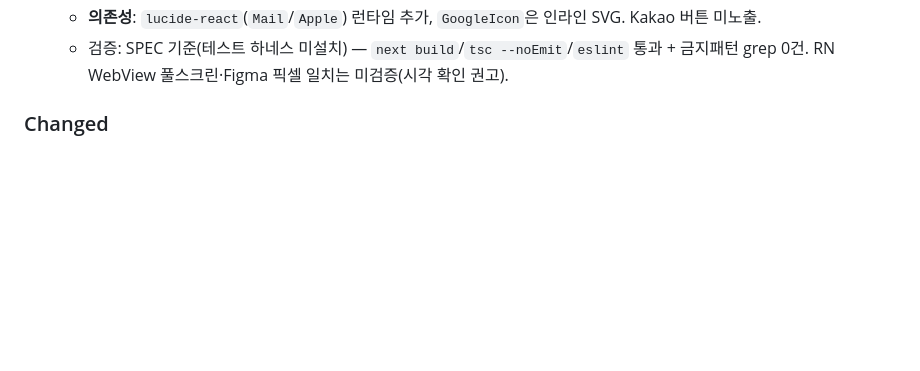
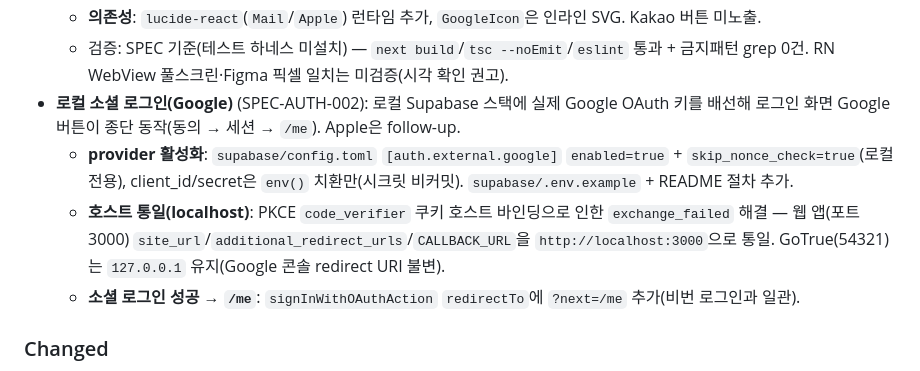
Before and after one commit to hatae94/moyura, a Markdown page: CHANGELOG.md, the part around the change. GitHub-like rendering; blank space fills up the shorter version.

Commit message:
docs(sync): mark SPEC-AUTH-002 completed (google scope) and record localhost switch
Google local OAuth verified working end-to-end. Flip status to completed for the Google scope; Apple (R-A1~A4, R-V3 Apple) and production OAuth are carved out to follow-up SPECs. Document the 127.0.0.1 -> localhost web-host switch (PKCE cookie host-binding fix) and the social-success -> /me change in Implementation Notes. Add CHANGELOG entry.

SPEC: SPEC-AUTH-002

🗿 MoAI <email@mo.ai.kr>

```diff
--- a/CHANGELOG.md
+++ b/CHANGELOG.md
@@ -31,6 +31,10 @@
   - **에러 통합**: `useActionState` 에러와 서버 `?error=` 초기값을 폼 상단 에러 박스에 통합 표시(OAuth 실패 시 이메일 폼 자동 오픈).
   - **의존성**: `lucide-react`(`Mail`/`Apple`) 런타임 추가, `GoogleIcon`은 인라인 SVG. Kakao 버튼 미노출.
   - 검증: SPEC 기준(테스트 하네스 미설치) — `next build`/`tsc --noEmit`/`eslint` 통과 + 금지패턴 grep 0건. RN WebView 풀스크린·Figma 픽셀 일치는 미검증(시각 확인 권고).
+- **로컬 소셜 로그인(Google)** (SPEC-AUTH-002): 로컬 Supabase 스택에 실제 Google OAuth 키를 배선해 로그인 화면 Google 버튼이 종단 동작(동의 → 세션 → `/me`). Apple은 follow-up.
+  - **provider 활성화**: `supabase/config.toml` `[auth.external.google]` `enabled=true` + `skip_nonce_check=true`(로컬 전용), client_id/secret은 `env()` 치환만(시크릿 비커밋). `supabase/.env.example` + README 절차 추가.
+  - **호스트 통일(localhost)**: PKCE `code_verifier` 쿠키 호스트 바인딩으로 인한 `exchange_failed` 해결 — 웹 앱(포트 3000) `site_url`/`additional_redirect_urls`/`CALLBACK_URL`을 `http://localhost:3000`으로 통일. GoTrue(54321)는 `127.0.0.1` 유지(Google 콘솔 redirect URI 불변).
+  - **소셜 로그인 성공 → `/me`**: `signInWithOAuthAction` `redirectTo`에 `?next=/me` 추가(비번 로그인과 일관).
 
 ### Changed
 
```
Also changed, not shown: 1 other file.
